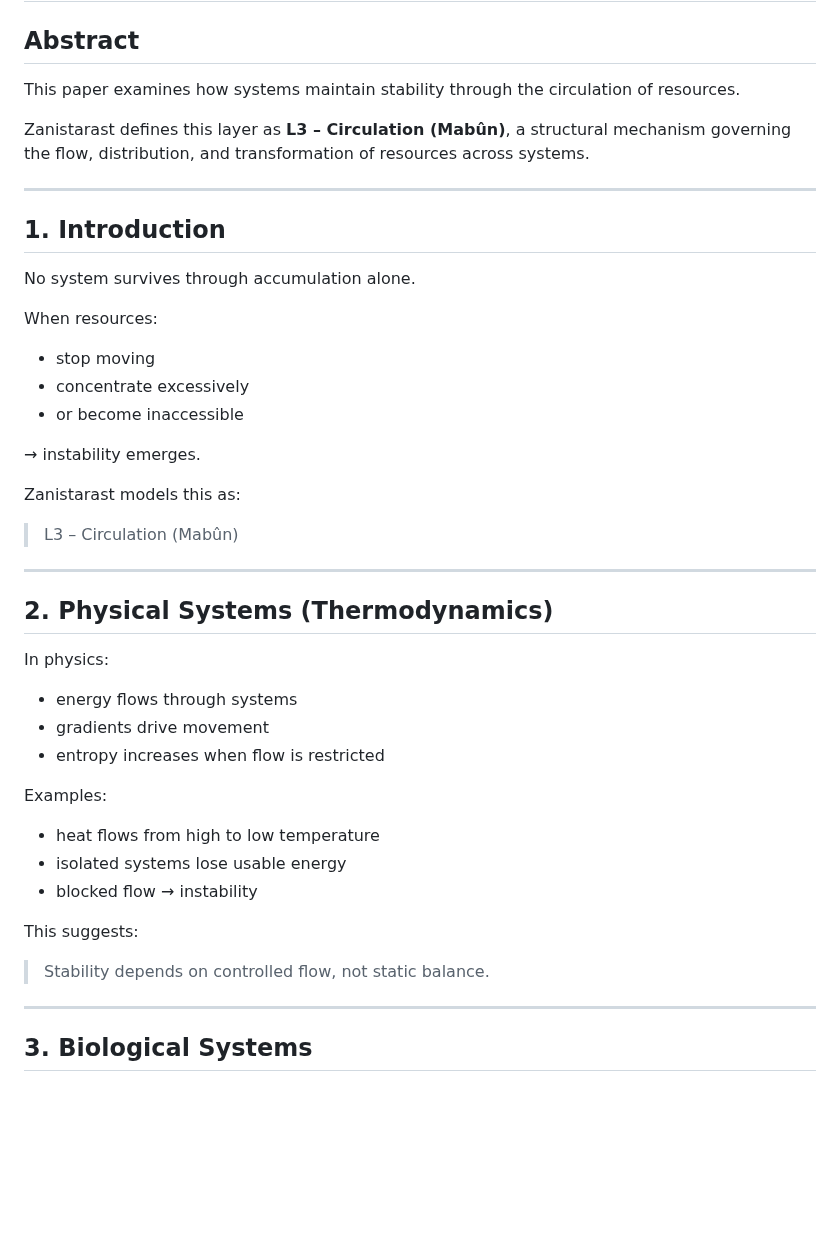
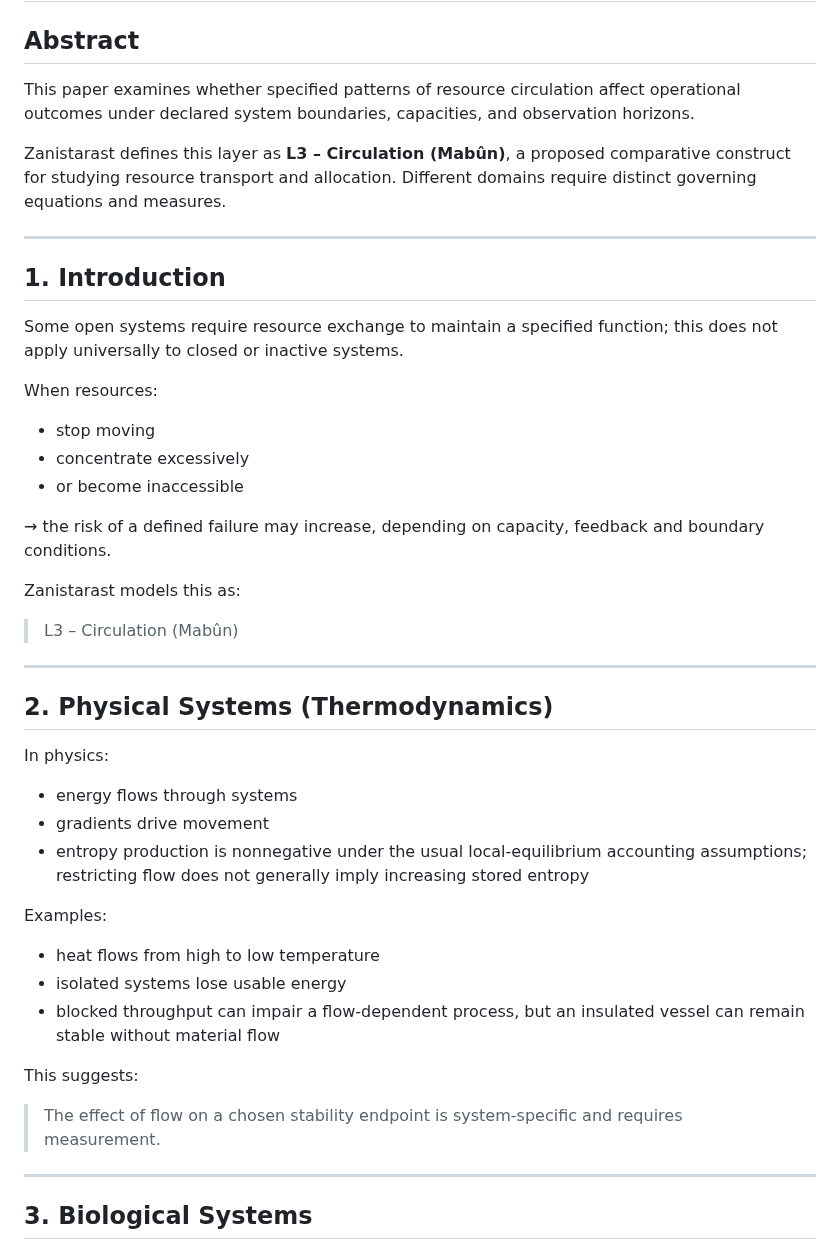
Before and after one commit to veysieken000-ctrl/zanistarast-ai-native-model, a Markdown page: papers/L3-circulation-mabun.md, the part around one of its changes. Drawn GitHub-style; blank space fills up the shorter version.

```diff
--- a/papers/L3-circulation-mabun.md
+++ b/papers/L3-circulation-mabun.md
@@ -2,16 +2,16 @@
 
 ## Abstract
 
-This paper examines how systems maintain stability through the circulation of resources.
+This paper examines whether specified patterns of resource circulation affect operational outcomes under declared system boundaries, capacities, and observation horizons.
 
 Zanistarast defines this layer as **L3 – Circulation (Mabûn)**,
-a structural mechanism governing the flow, distribution, and transformation of resources across systems.
+a proposed comparative construct for studying resource transport and allocation. Different domains require distinct governing equations and measures.
 
 ---
 
 ## 1. Introduction
 
-No system survives through accumulation alone.
+Some open systems require resource exchange to maintain a specified function; this does not apply universally to closed or inactive systems.
 
 When resources:
 
@@ -19,7 +19,7 @@ When resources:
 - concentrate excessively
 - or become inaccessible
 
-→ instability emerges.
+→ the risk of a defined failure may increase, depending on capacity, feedback and boundary conditions.
 
 Zanistarast models this as:
 
@@ -33,17 +33,17 @@ In physics:
 
 - energy flows through systems
 - gradients drive movement
-- entropy increases when flow is restricted
+- entropy production is nonnegative under the usual local-equilibrium accounting assumptions; restricting flow does not generally imply increasing stored entropy
 
 Examples:
 
 - heat flows from high to low temperature
 - isolated systems lose usable energy
-- blocked flow → instability
+- blocked throughput can impair a flow-dependent process, but an insulated vessel can remain stable without material flow
 
 This suggests:
 
-> Stability depends on controlled flow, not static balance.
+> The effect of flow on a chosen stability endpoint is system-specific and requires measurement.
 
 ---
 
```
Also changed, not shown: other parts of papers/L3-circulation-mabun.md (+29 -16 lines).
